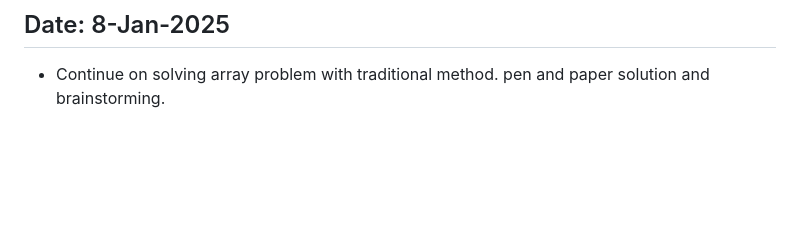
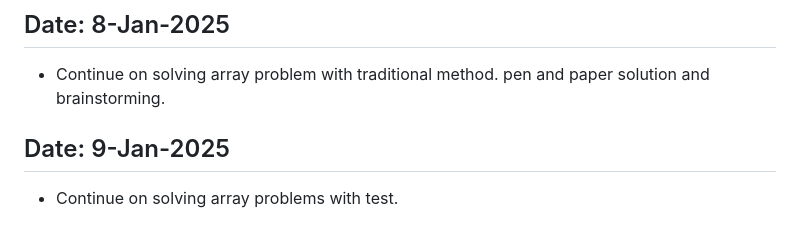
Before and after one commit to Devanshukoli/my-odinproject-journey, a Markdown page: log.md, the part around the change. Rendered like a GitHub page; blank space fills up the shorter version.

```diff
--- a/log.md
+++ b/log.md
@@ -168,3 +168,6 @@
 
 ## Date: 8-Jan-2025
 - Continue on solving array problem with traditional method. pen and paper solution and brainstorming.
+
+## Date: 9-Jan-2025
+- Continue on solving array problems with test.
```
